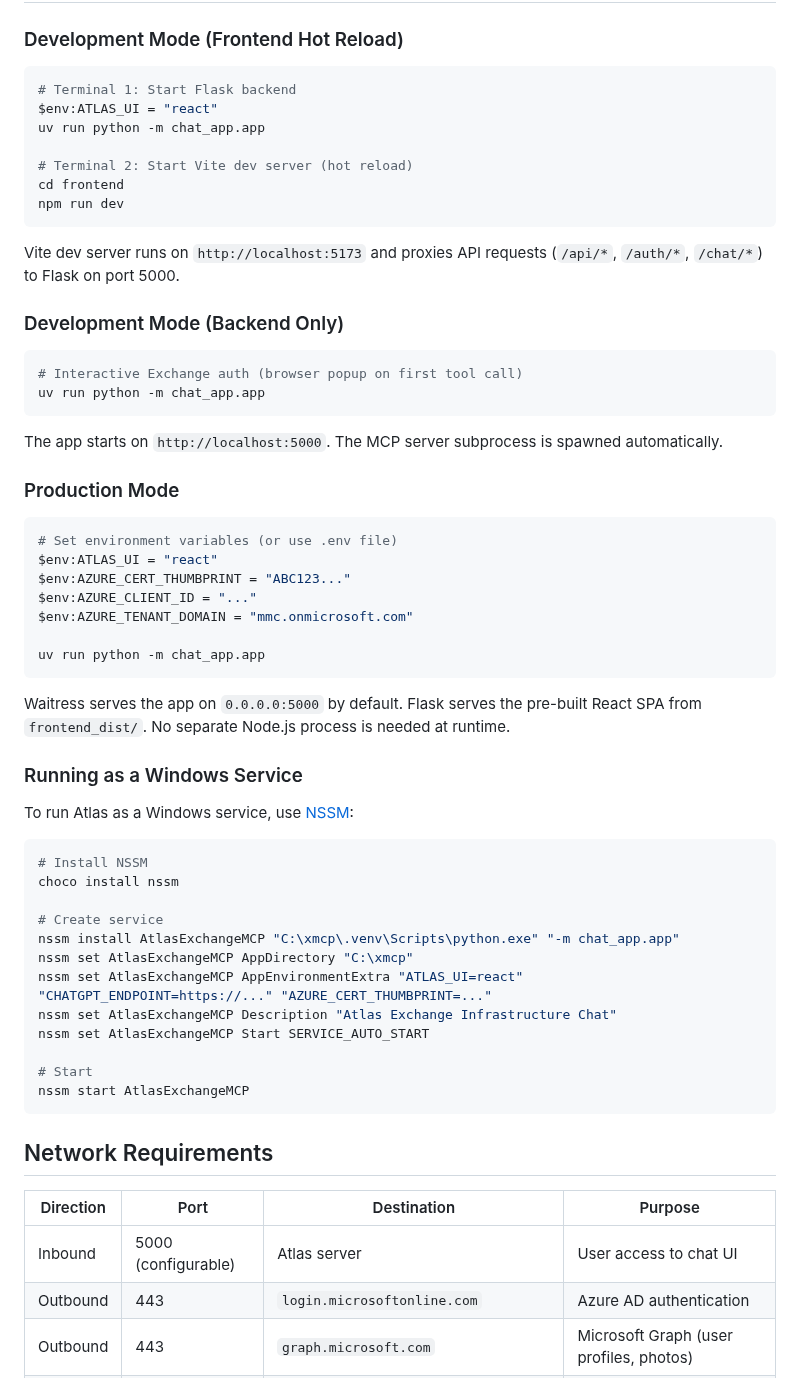
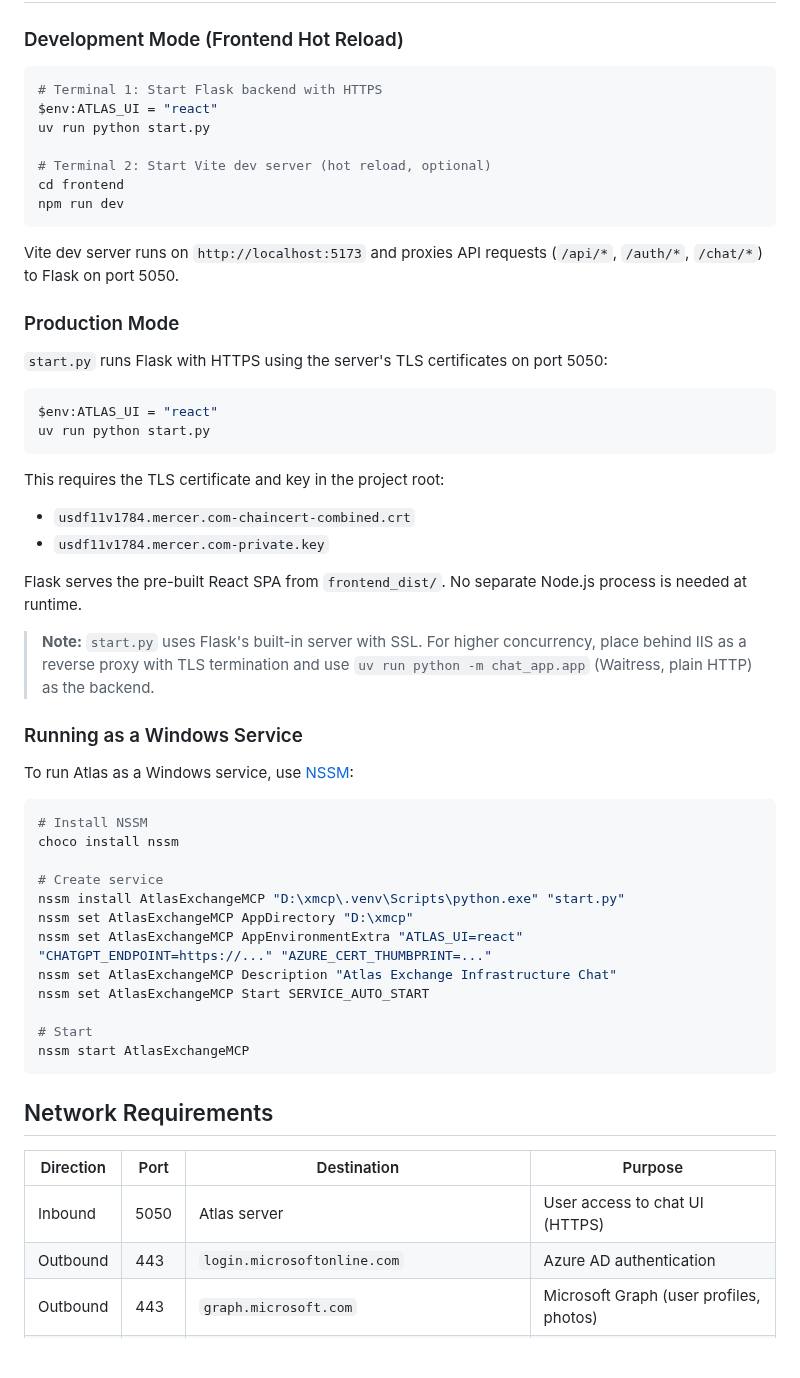
Before and after one commit to SamuraiJenkinz/xmcp, a Markdown page: docs/DEPLOYMENT.md, the part around the change. GitHub-like rendering; blank space fills up the shorter version.

Commit message:
fix(docs): use start.py with HTTPS for production deployment

````diff
--- a/docs/DEPLOYMENT.md
+++ b/docs/DEPLOYMENT.md
@@ -302,39 +302,33 @@ ATLAS_UI=react
 ### Development Mode (Frontend Hot Reload)
 
 ```powershell
-# Terminal 1: Start Flask backend
+# Terminal 1: Start Flask backend with HTTPS
 $env:ATLAS_UI = "react"
-uv run python -m chat_app.app
+uv run python start.py
 
-# Terminal 2: Start Vite dev server (hot reload)
+# Terminal 2: Start Vite dev server (hot reload, optional)
 cd frontend
 npm run dev
 ```
 
-Vite dev server runs on `http://localhost:5173` and proxies API requests (`/api/*`, `/auth/*`, `/chat/*`) to Flask on port 5000.
-
-### Development Mode (Backend Only)
-
-```powershell
-# Interactive Exchange auth (browser popup on first tool call)
-uv run python -m chat_app.app
-```
-
-The app starts on `http://localhost:5000`. The MCP server subprocess is spawned automatically.
+Vite dev server runs on `http://localhost:5173` and proxies API requests (`/api/*`, `/auth/*`, `/chat/*`) to Flask on port 5050.
 
 ### Production Mode
 
+`start.py` runs Flask with HTTPS using the server's TLS certificates on port 5050:
+
 ```powershell
-# Set environment variables (or use .env file)
 $env:ATLAS_UI = "react"
-$env:AZURE_CERT_THUMBPRINT = "ABC123..."
-$env:AZURE_CLIENT_ID = "..."
-$env:AZURE_TENANT_DOMAIN = "mmc.onmicrosoft.com"
-
-uv run python -m chat_app.app
+uv run python start.py
 ```
 
-Waitress serves the app on `0.0.0.0:5000` by default. Flask serves the pre-built React SPA from `frontend_dist/`. No separate Node.js process is needed at runtime.
+This requires the TLS certificate and key in the project root:
+- `usdf11v1784.mercer.com-chaincert-combined.crt`
+- `usdf11v1784.mercer.com-private.key`
+
+Flask serves the pre-built React SPA from `frontend_dist/`. No separate Node.js process is needed at runtime.
+
+> **Note:** `start.py` uses Flask's built-in server with SSL. For higher concurrency, place behind IIS as a reverse proxy with TLS termination and use `uv run python -m chat_app.app` (Waitress, plain HTTP) as the backend.
 
 ### Running as a Windows Service
 
@@ -345,8 +339,8 @@ To run Atlas as a Windows service, use [NSSM](https://nssm.cc/):
 choco install nssm
 
 # Create service
-nssm install AtlasExchangeMCP "C:\xmcp\.venv\Scripts\python.exe" "-m chat_app.app"
-nssm set AtlasExchangeMCP AppDirectory "C:\xmcp"
+nssm install AtlasExchangeMCP "D:\xmcp\.venv\Scripts\python.exe" "start.py"
+nssm set AtlasExchangeMCP AppDirectory "D:\xmcp"
 nssm set AtlasExchangeMCP AppEnvironmentExtra "ATLAS_UI=react" "CHATGPT_ENDPOINT=https://..." "AZURE_CERT_THUMBPRINT=..."
 nssm set AtlasExchangeMCP Description "Atlas Exchange Infrastructure Chat"
 nssm set AtlasExchangeMCP Start SERVICE_AUTO_START
@@ -359,7 +353,7 @@ nssm start AtlasExchangeMCP
 
 | Direction | Port | Destination | Purpose |
 |-----------|------|-------------|---------|
-| Inbound | 5000 (configurable) | Atlas server | User access to chat UI |
+| Inbound | 5050 | Atlas server | User access to chat UI (HTTPS) |
 | Outbound | 443 | `login.microsoftonline.com` | Azure AD authentication |
 | Outbound | 443 | `graph.microsoft.com` | Microsoft Graph (user profiles, photos) |
 | Outbound | 443 | `outlook.office365.com` | Exchange Online PowerShell |
````
